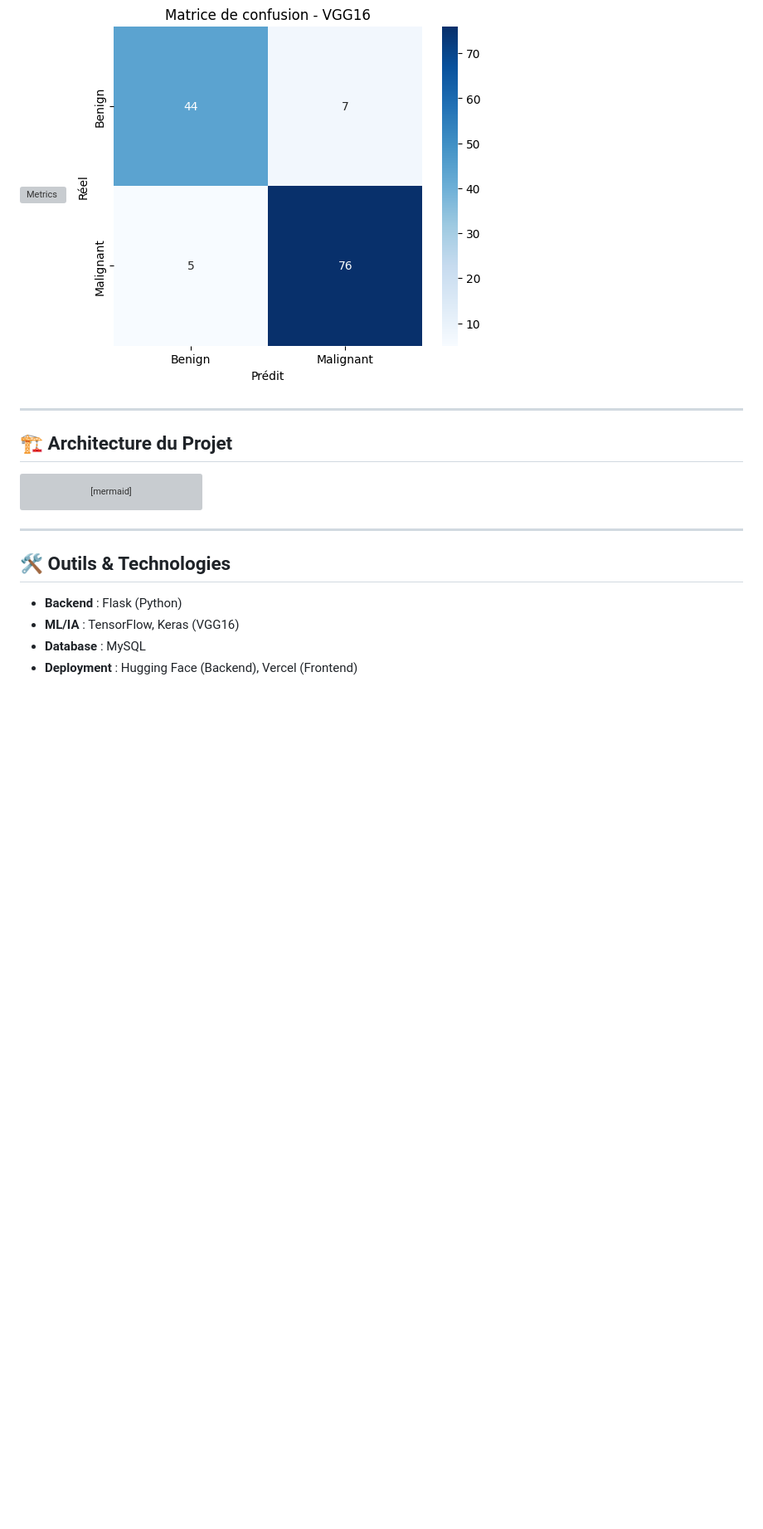
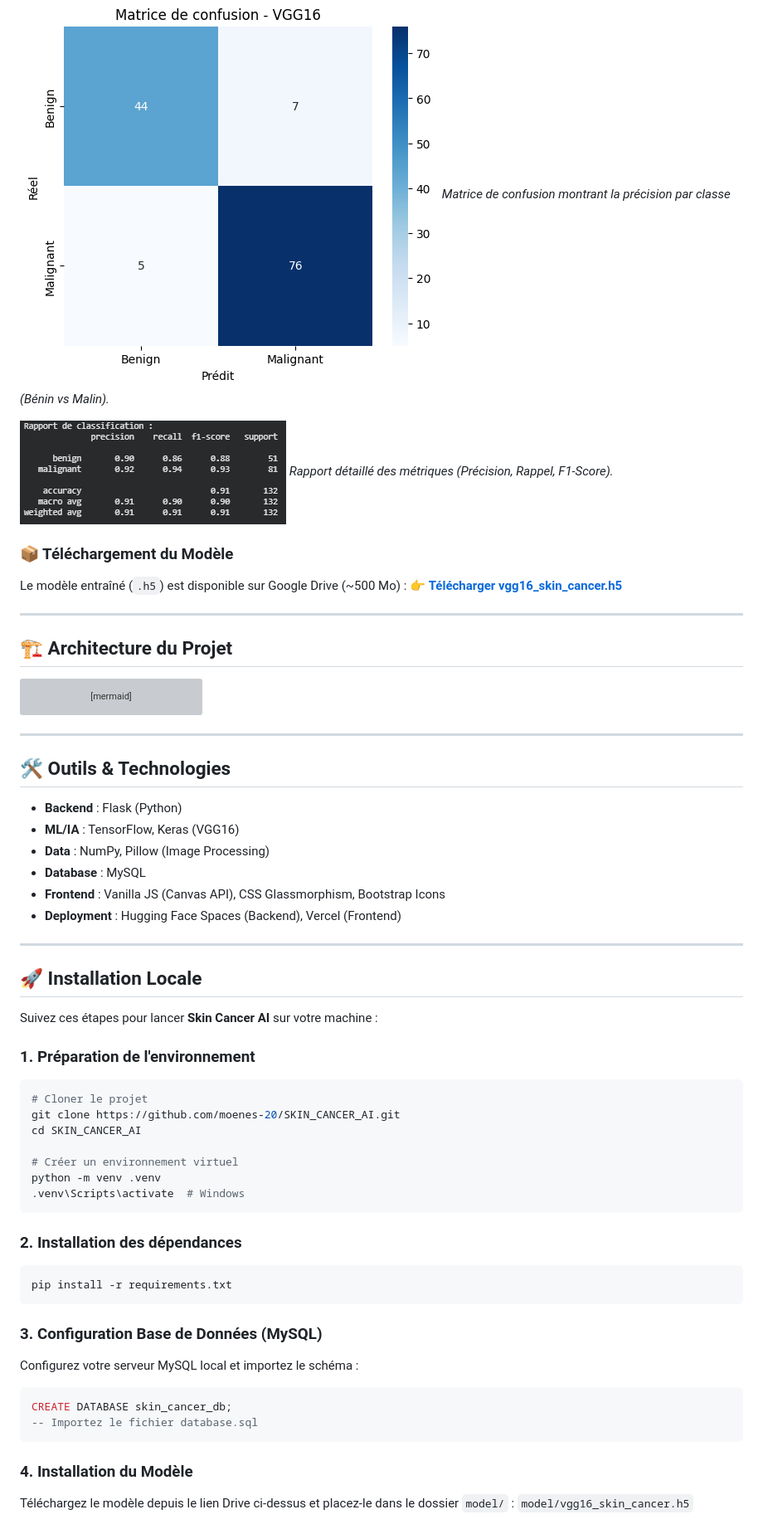
Before and after one commit to moenes-20/SKIN_CANCER_AI, a Markdown page: README.md, the part around one of its changes. Shown at 83% size. Drawn GitHub-style; blank space fills up the shorter version; grey boxes are pictures that could not be loaded.

Commit message:
Final: Strict template matching with GIF demo and updated links

````diff
--- a/README.md
+++ b/README.md
@@ -75,4 +89,12 @@ Le modèle est basé sur l'architecture **VGG16**, optimisée par Transfer Learn
 ![Confusion Matrix](resultat/confusion_matrix.png)
+*Matrice de confusion montrant la précision par classe (Bénin vs Malin).*
+
+![Classification Report](resultat/classification_report.png)
+*Rapport détaillé des métriques (Précision, Rappel, F1-Score).*
+
+### 📦 Téléchargement du Modèle
+Le modèle entraîné (`.h5`) est disponible sur Google Drive (~500 Mo) :
+👉 **[Télécharger vgg16_skin_cancer.h5](https://drive.google.com/file/d/12XF6OPGURb9wIqkE9kgjsDeZzj8MDbwx/view?usp=sharing)**
 
 ---
 
@@ -116,7 +138,44 @@ graph TD
 ---
 
 ## 🛠️ Outils & Technologies
+
 - **Backend** : Flask (Python)
 - **ML/IA** : TensorFlow, Keras (VGG16)
+- **Data** : NumPy, Pillow (Image Processing)
 - **Database** : MySQL
-- **Deployment** : Hugging Face (Backend), Vercel (Frontend)
+- **Frontend** : Vanilla JS (Canvas API), CSS Glassmorphism, Bootstrap Icons
+- **Deployment** : Hugging Face Spaces (Backend), Vercel (Frontend)
+
+---
+
+## 🚀 Installation Locale
+
+Suivez ces étapes pour lancer **Skin Cancer AI** sur votre machine :
+
+### 1. Préparation de l'environnement
+```bash
+# Cloner le projet
+git clone https://github.com/moenes-20/SKIN_CANCER_AI.git
+cd SKIN_CANCER_AI
+
+# Créer un environnement virtuel
+python -m venv .venv
+.venv\Scripts\activate  # Windows
+```
+
+### 2. Installation des dépendances
+```bash
+pip install -r requirements.txt
+```
+
+### 3. Configuration Base de Données (MySQL)
+Configurez votre serveur MySQL local et importez le schéma :
+```sql
+CREATE DATABASE skin_cancer_db;
+-- Importez le fichier database.sql
+```
+
+### 4. Installation du Modèle
+Téléchargez le modèle depuis le lien Drive ci-dessus et placez-le dans le dossier `model/` :
+`model/vgg16_skin_cancer.h5`
+
````
Also changed, not shown: other parts of README.md (+22 -2 lines).
